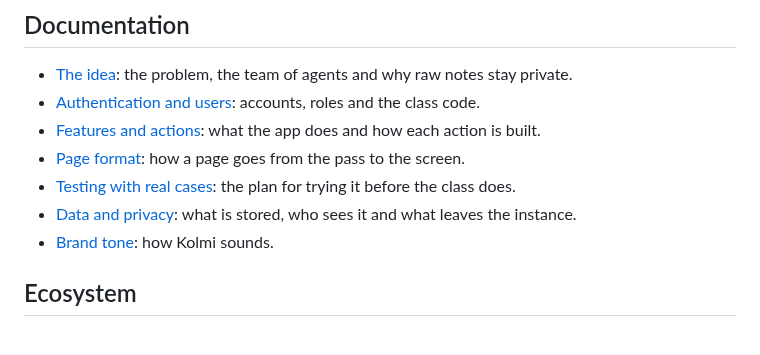
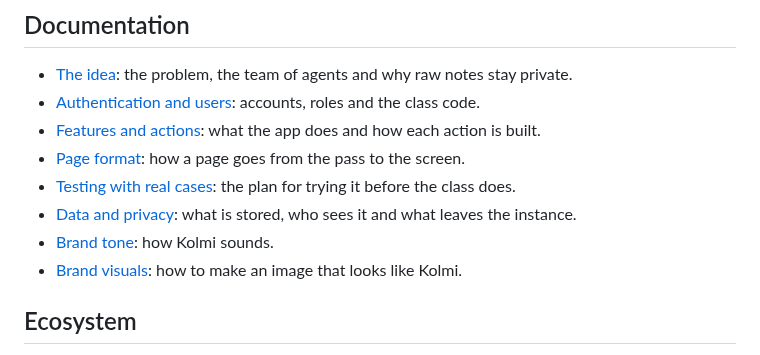
Before and after one commit to JoseEstevez520/Kolmi, a Markdown page: README.md, the part around the change. Rendered like a GitHub page.

```diff
--- a/README.md
+++ b/README.md
@@ -107,6 +107,7 @@ and the cron for the pass are in [backend/README.md](backend/README.md).
 - [Testing with real cases](docs/testing.md): the plan for trying it before the class does.
 - [Data and privacy](docs/privacy.md): what is stored, who sees it and what leaves the instance.
 - [Brand tone](docs/brand-tone.md): how Kolmi sounds.
+- [Brand visuals](docs/brand-visuals.md): how to make an image that looks like Kolmi.
 
 ## Ecosystem
 
```
Also changed, not shown: README.es.md (+1 -0 lines), docs/brand-visuals.md (added, +132 -0 lines), frontend/design.md (+7 -0 lines), docs/brand-visuals/invitation-example.jpg (added).
